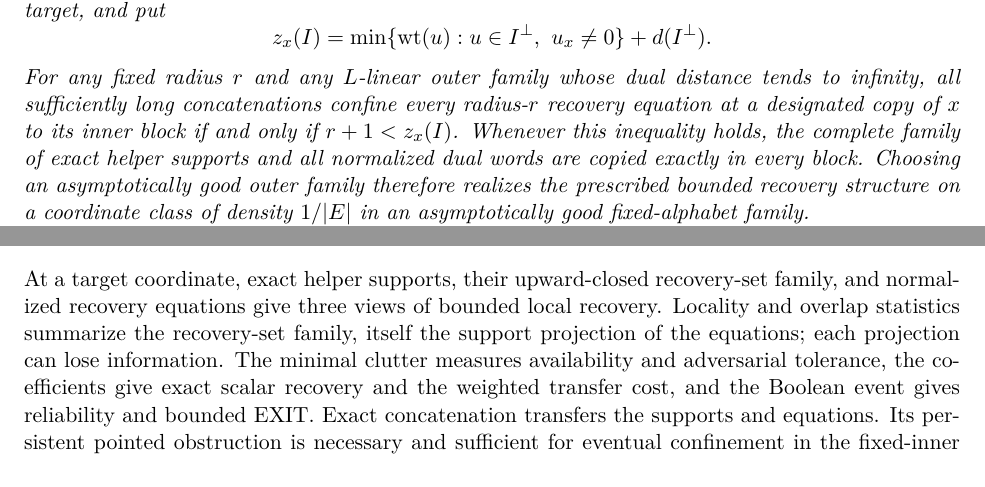
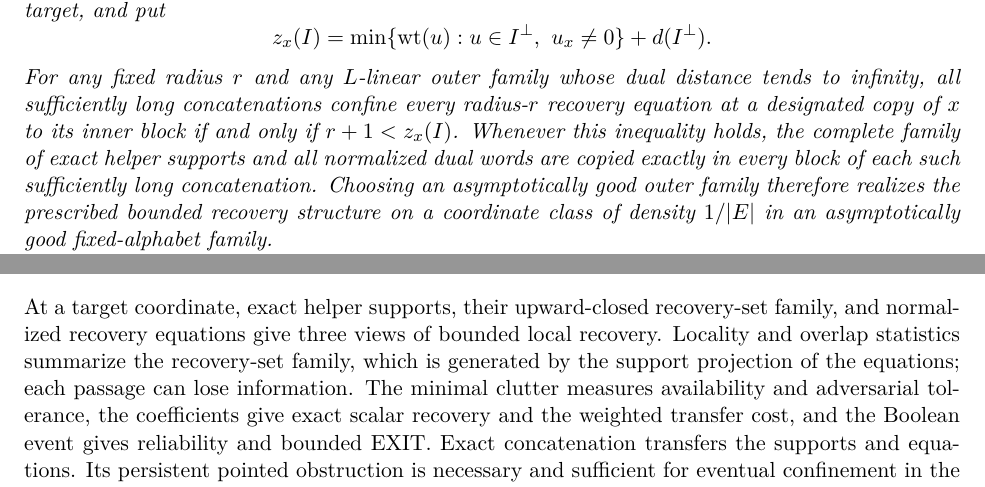
Before and after one commit to tavisrudd/complete-repair-ports, a LaTeX paper (complete_repair_ports.tex, which reads sections/08-conclusion.tex): two parts of pages 2 and 19 of 23, joined at a grey line, cut so that both start at the same text. Compiled offline with XeLaTeX.

Commit message:
Repair recovery terminology edit defects

```diff
--- a/complete_repair_ports.tex
+++ b/complete_repair_ports.tex
@@ -103,8 +103,9 @@ For any fixed radius \(r\) and any \(L\)-linear outer family whose dual distance
 tends to infinity, all sufficiently long concatenations confine every
 radius-\(r\) recovery equation at a designated copy of \(x\) to its inner
 block if and only if \(r+1<z_x(I)\).  Whenever this inequality holds, the
-complete family of exact helper supports and all normalized dual words
-are copied exactly in every block.  Choosing an asymptotically good outer
+complete family of exact helper supports and all normalized dual words are
+copied exactly in every block of each such sufficiently long concatenation.
+Choosing an asymptotically good outer
 family therefore realizes the prescribed bounded recovery structure on a
 coordinate class of density \(1/|E|\) in an asymptotically good
 fixed-alphabet family.
--- a/sections/08-conclusion.tex
+++ b/sections/08-conclusion.tex
@@ -3,8 +3,8 @@
 At a target coordinate, exact helper supports, their upward-closed recovery-set
 family, and normalized recovery equations give three views of bounded local
 recovery.  Locality and overlap statistics summarize the recovery-set family,
-itself the support projection of the equations; each projection can lose
-information.  The minimal clutter measures availability and adversarial
+which is generated by the support projection of the equations; each passage
+can lose information.  The minimal clutter measures availability and adversarial
 tolerance, the coefficients give exact scalar recovery and the weighted
 transfer cost, and the Boolean event gives reliability and bounded EXIT.
 Exact concatenation transfers the supports and equations.  Its persistent
```
Also changed, not shown: PROVENANCE.md (+1 -1 lines), sections/03-positive-density.tex (+3 -3 lines), sections/06-geometric-flagships.tex (+2 -1 lines), complete_repair_ports.pdf, 1 other file.
